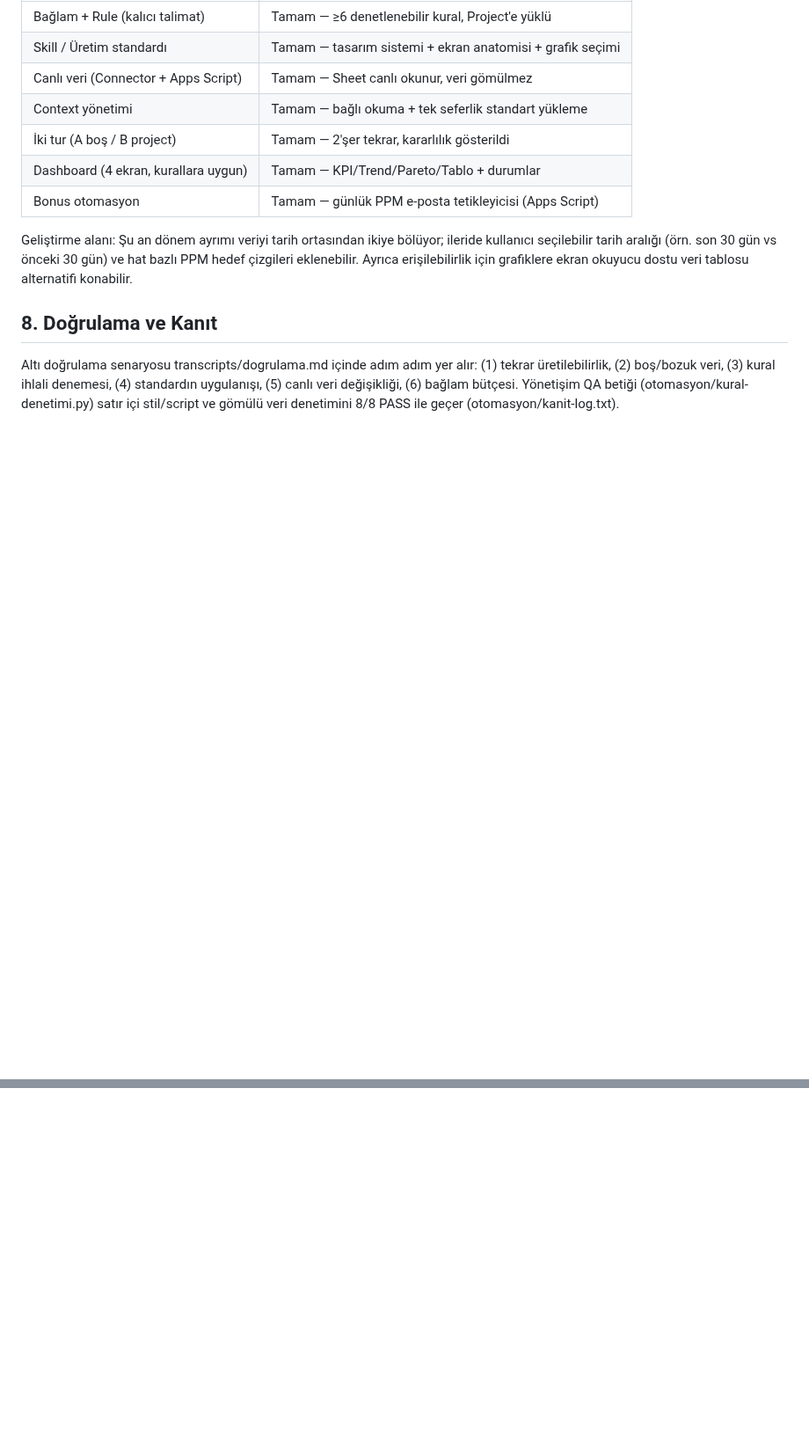
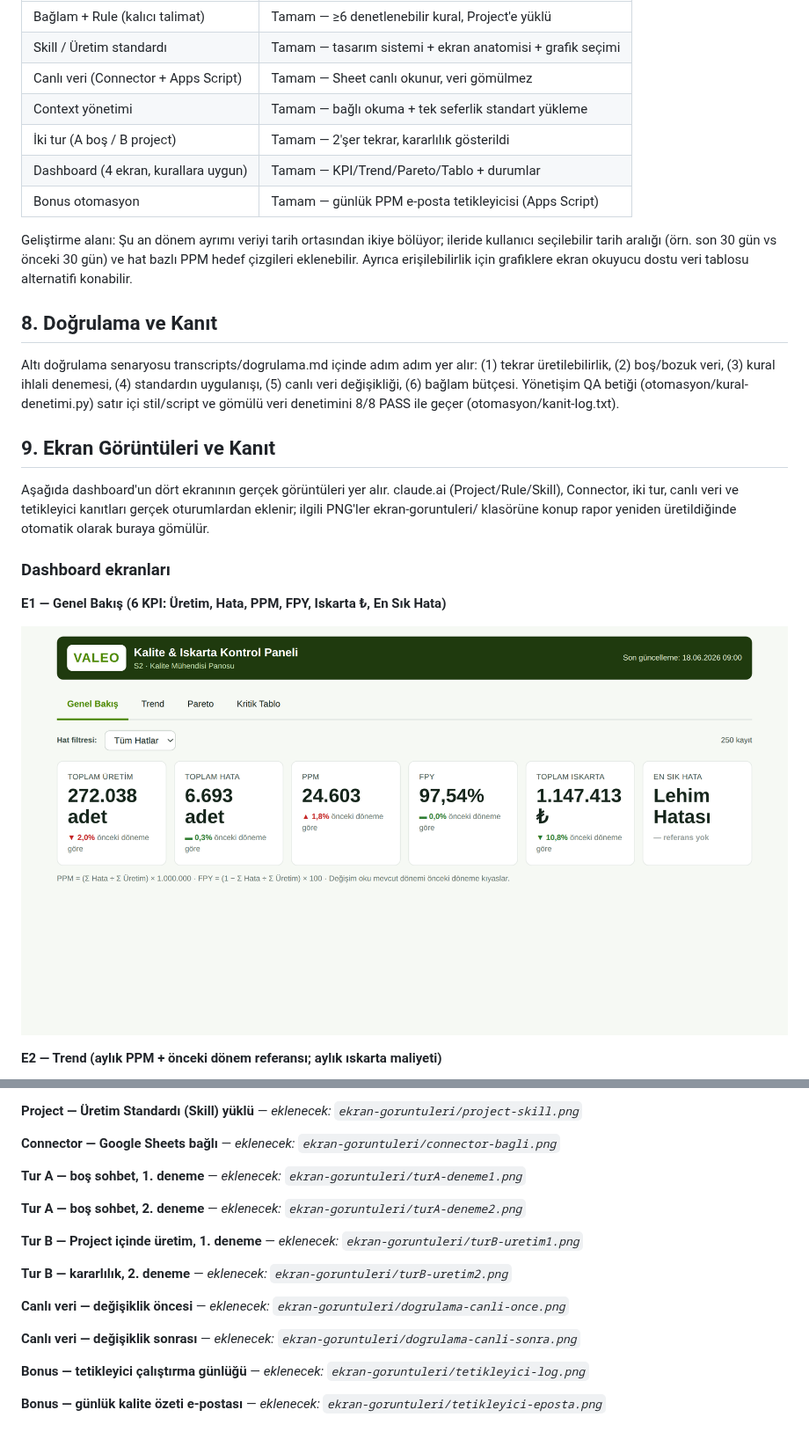
Before and after one commit to Alpay565/Kalite-Iskarta-Takibi, a Markdown page: rapor/rapor.md, 2 parts joined by grey strips. Shown at 88% size. GitHub-like rendering; pictures changed too: ekran-goruntuleri/dashboard-genel.png (added); blank space fills up the shorter version.

```diff
--- a/rapor/rapor.md
+++ b/rapor/rapor.md
@@ -90,3 +90,18 @@ Geliştirme alanı: Şu an dönem ayrımı veriyi tarih ortasından ikiye bölü
 ## 8. Doğrulama ve Kanıt
 
 Altı doğrulama senaryosu transcripts/dogrulama.md içinde adım adım yer alır: (1) tekrar üretilebilirlik, (2) boş/bozuk veri, (3) kural ihlali denemesi, (4) standardın uygulanışı, (5) canlı veri değişikliği, (6) bağlam bütçesi. Yönetişim QA betiği (otomasyon/kural-denetimi.py) satır içi stil/script ve gömülü veri denetimini 8/8 PASS ile geçer (otomasyon/kanit-log.txt).
+
+
+## 9. Ekran Görüntüleri ve Kanıt
+
+Aşağıda dashboard'un dört ekranının gerçek görüntüleri yer alır. claude.ai (Project/Rule/Skill), Connector, iki tur, canlı veri ve tetikleyici kanıtları gerçek oturumlardan eklenir; ilgili PNG'ler ekran-goruntuleri/ klasörüne konup rapor yeniden üretildiğinde otomatik olarak buraya gömülür.
+
+
+### Dashboard ekranları
+
+**E1 — Genel Bakış (6 KPI: Üretim, Hata, PPM, FPY, Iskarta ₺, En Sık Hata)**
+
+![E1 — Genel Bakış (6 KPI: Üretim, Hata, PPM, FPY, Iskarta ₺, En Sık Hata)](../ekran-goruntuleri/dashboard-genel.png)
+
+**E2 — Trend (aylık PPM + önceki dönem referansı; aylık ıskarta maliyeti)**
+
@@ -92,0 +123,19 @@ Altı doğrulama senaryosu transcripts/dogrulama.md içinde adım adım yer alı
+**Project — Üretim Standardı (Skill) yüklü** — _eklenecek: `ekran-goruntuleri/project-skill.png`_
+
+**Connector — Google Sheets bağlı** — _eklenecek: `ekran-goruntuleri/connector-bagli.png`_
+
+**Tur A — boş sohbet, 1. deneme** — _eklenecek: `ekran-goruntuleri/turA-deneme1.png`_
+
+**Tur A — boş sohbet, 2. deneme** — _eklenecek: `ekran-goruntuleri/turA-deneme2.png`_
+
+**Tur B — Project içinde üretim, 1. deneme** — _eklenecek: `ekran-goruntuleri/turB-uretim1.png`_
+
+**Tur B — kararlılık, 2. deneme** — _eklenecek: `ekran-goruntuleri/turB-uretim2.png`_
+
+**Canlı veri — değişiklik öncesi** — _eklenecek: `ekran-goruntuleri/dogrulama-canli-once.png`_
+
+**Canlı veri — değişiklik sonrası** — _eklenecek: `ekran-goruntuleri/dogrulama-canli-sonra.png`_
+
+**Bonus — tetikleyici çalıştırma günlüğü** — _eklenecek: `ekran-goruntuleri/tetikleyici-log.png`_
+
+**Bonus — günlük kalite özeti e-postası** — _eklenecek: `ekran-goruntuleri/tetikleyici-eposta.png`_
```
Also changed, not shown: other parts of rapor/rapor.md (+15 -0 lines), BASLANGIC.md (added, +85 -0 lines), README.md (+3 -0 lines), ekran-goruntuleri/dashboard-pareto.png (added), ekran-goruntuleri/dashboard-tablo.png (added), ekran-goruntuleri/dashboard-trend.png (added), 2 other files.
